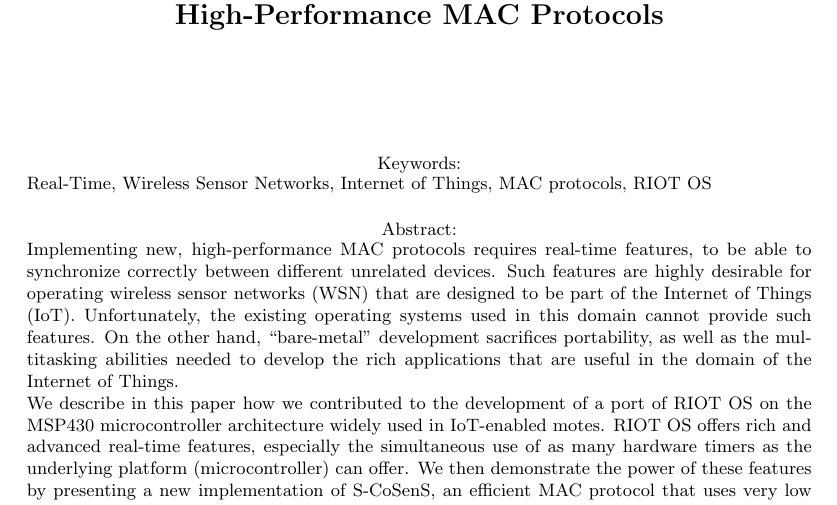
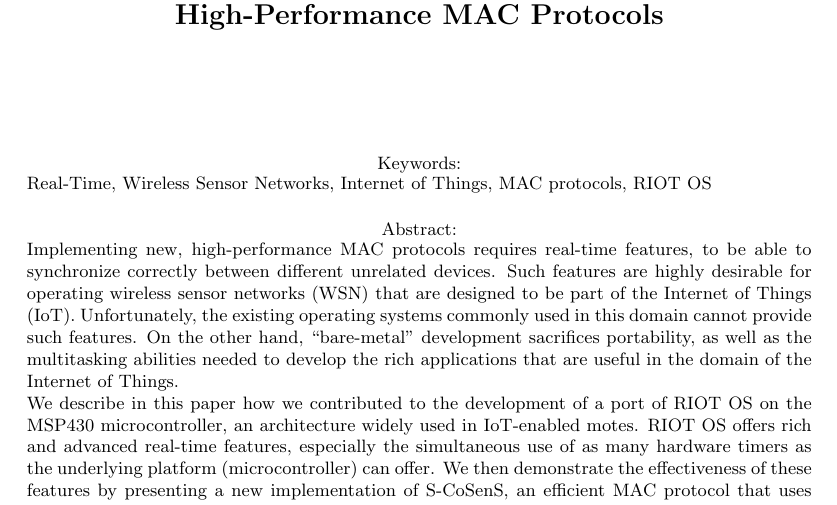
Before and after one commit to rousselk/cosens-comp-contiki-riot, a LaTeX document (sensornets2015.tex): part of page 1 of 8, cut so that both start at the same text. Compiled offline with pdfLaTeX.

Commit message:
Minor languages changes in intro, for more accuracy

```diff
--- a/sensornets2015.tex
+++ b/sensornets2015.tex
@@ -45,16 +45,16 @@
 real-time features, to be able to synchronize correctly between different
 unrelated devices. Such features are highly desirable for operating
 wireless sensor networks (WSN) that are designed to be part of the Internet
-of Things (IoT). Unfortunately, the existing operating systems used in this
+of Things (IoT). Unfortunately, the existing operating systems commonly used in this
 domain cannot provide such features. On the other hand, ``bare-metal''
 development sacrifices portability, as well as the multitasking abilities
 needed to develop the rich applications that are useful in the domain of
 the Internet of Things.\\
 We describe in this paper how we contributed to the development of a port of
-RIOT OS on the MSP430 microcontroller architecture widely used in IoT-enabled
+RIOT OS on the MSP430 microcontroller, an architecture widely used in IoT-enabled
 motes. RIOT OS offers rich and advanced real-time features, especially the
 simultaneous use of as many hardware timers as the underlying platform
-(microcontroller) can offer. We then demonstrate the power of these features
+(microcontroller) can offer. We then demonstrate the effectiveness  of these features
 by presenting a new implementation of S-CoSenS, an efficient MAC protocol
 that uses very low processing power and energy.}
 
```
